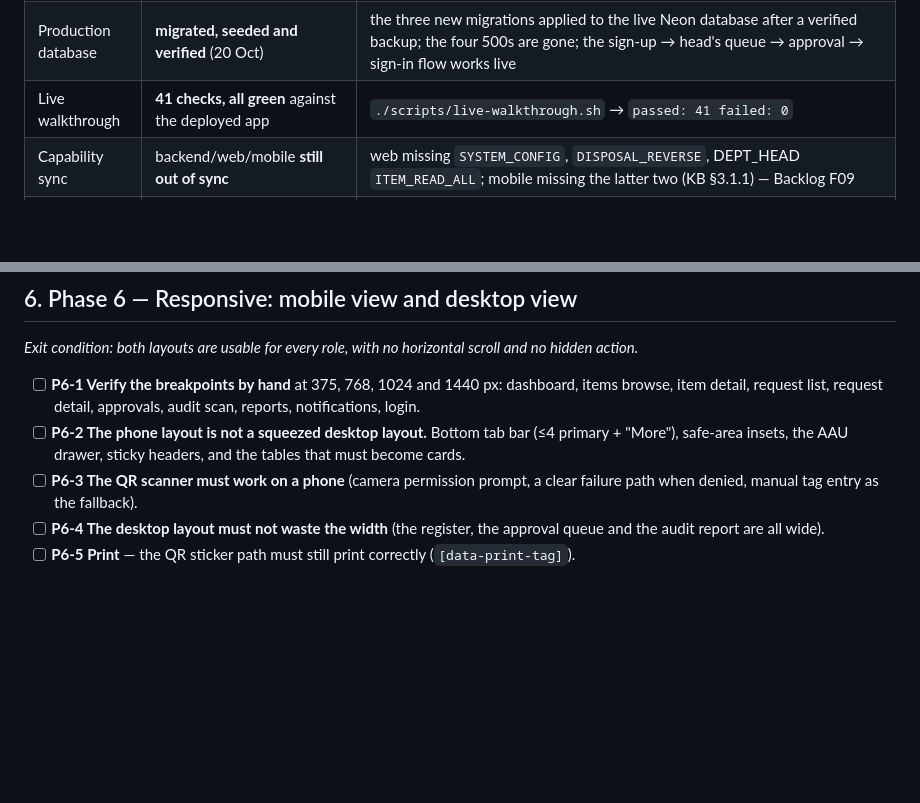
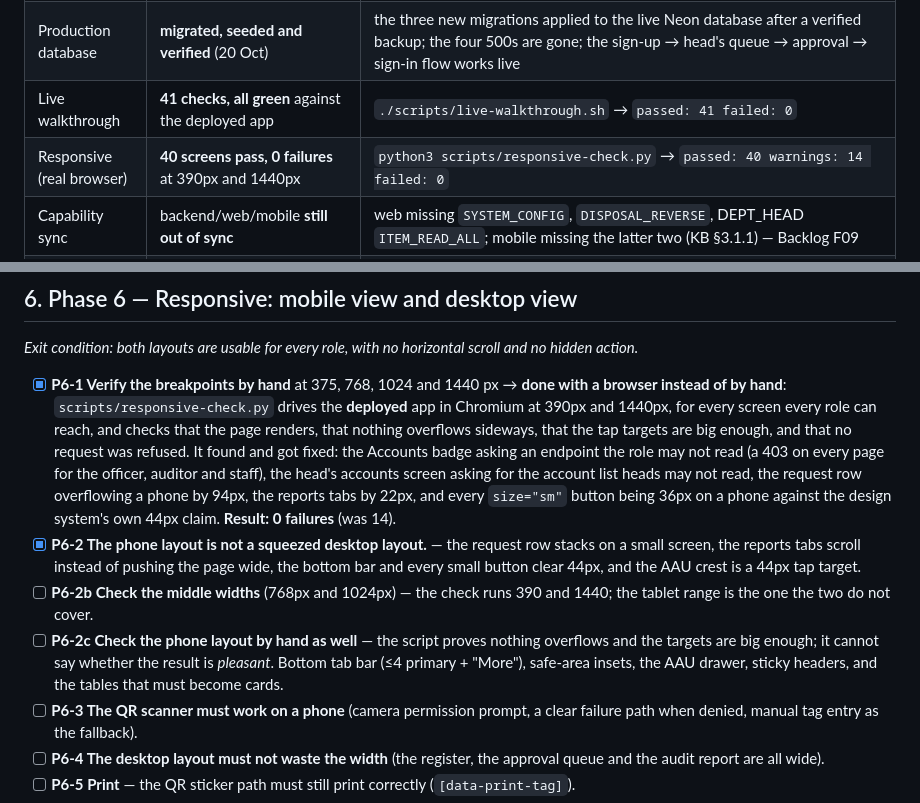
Before and after one commit to Hayredin950/cncs_property_management_system, a Markdown page: docs/MASTER-TODO.md, 2 parts joined by grey strips. Drawn GitHub-style; blank space fills up the shorter version.

```diff
--- a/docs/MASTER-TODO.md
+++ b/docs/MASTER-TODO.md
@@ -33,6 +33,7 @@
 | End-to-end flows | **42 checks pass** against a real database | `./scripts/e2e-flows.sh` → `passed: 42 failed: 0` — and it found the approvals-queue bug on its first run |
 | Production database | **migrated, seeded and verified** (20 Oct) | the three new migrations applied to the live Neon database after a verified backup; the four 500s are gone; the sign-up → head's queue → approval → sign-in flow works live |
 | Live walkthrough | **41 checks, all green** against the deployed app | `./scripts/live-walkthrough.sh` → `passed: 41 failed: 0` |
+| Responsive (real browser) | **40 screens pass, 0 failures** at 390px and 1440px | `python3 scripts/responsive-check.py` → `passed: 40 warnings: 14 failed: 0` |
 | Capability sync | backend/web/mobile **still out of sync** | web missing `SYSTEM_CONFIG`, `DISPOSAL_REVERSE`, DEPT_HEAD `ITEM_READ_ALL`; mobile missing the latter two (KB §3.1.1) — Backlog F09 |
 | API contract | **two real breaks found by the new check** | `fetchInvitableUnits` read `response.units` from an endpoint that answers with a bare array → **the whole `/admin/users` screen failed in production**; the mobile client called `DELETE /items/:id`, a route the server has never had. Both fixed. `scripts/check-api-contract.mjs` now runs in CI. |
 
@@ -269,8 +270,10 @@
 
 *Exit condition: both layouts are usable for every role, with no horizontal scroll and no hidden action.*
 
-- [ ] **P6-1 Verify the breakpoints by hand** at 375, 768, 1024 and 1440 px: dashboard, items browse, item detail, request list, request detail, approvals, audit scan, reports, notifications, login.
-- [ ] **P6-2 The phone layout is not a squeezed desktop layout.** Bottom tab bar (≤4 primary + "More"), safe-area insets, the AAU drawer, sticky headers, and the tables that must become cards.
+- [x] **P6-1 Verify the breakpoints by hand** at 375, 768, 1024 and 1440 px → **done with a browser instead of by hand**: `scripts/responsive-check.py` drives the **deployed** app in Chromium at 390px and 1440px, for every screen every role can reach, and checks that the page renders, that nothing overflows sideways, that the tap targets are big enough, and that no request was refused. It found and got fixed: the Accounts badge asking an endpoint the role may not read (a 403 on every page for the officer, auditor and staff), the head's accounts screen asking for the account list heads may not read, the request row overflowing a phone by 94px, the reports tabs by 22px, and every `size="sm"` button being 36px on a phone against the design system's own 44px claim. **Result: 0 failures** (was 14).
+- [x] **P6-2 The phone layout is not a squeezed desktop layout.** — the request row stacks on a small screen, the reports tabs scroll instead of pushing the page wide, the bottom bar and every small button clear 44px, and the AAU crest is a 44px tap target.
+- [ ] **P6-2b Check the middle widths** (768px and 1024px) — the check runs 390 and 1440; the tablet range is the one the two do not cover.
+- [ ] **P6-2c Check the phone layout by hand as well** — the script proves nothing overflows and the targets are big enough; it cannot say whether the result is *pleasant*. Bottom tab bar (≤4 primary + "More"), safe-area insets, the AAU drawer, sticky headers, and the tables that must become cards.
 - [ ] **P6-3 The QR scanner must work on a phone** (camera permission prompt, a clear failure path when denied, manual tag entry as the fallback).
 - [ ] **P6-4 The desktop layout must not waste the width** (the register, the approval queue and the audit report are all wide).
 - [ ] **P6-5 Print** — the QR sticker path must still print correctly (`[data-print-tag]`).
```
Also changed, not shown: docs/KNOWLEDGE-BASE.md (+6 -2 lines).
